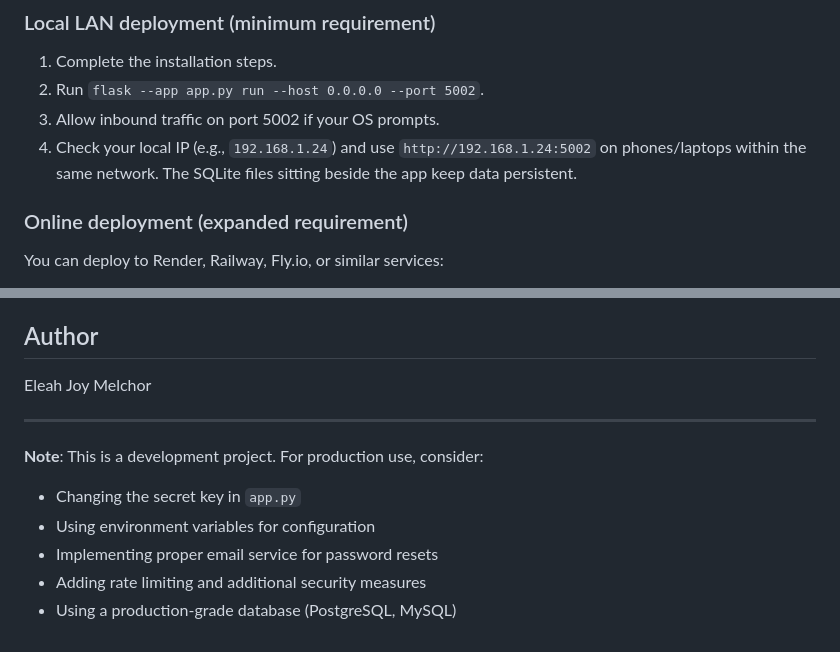
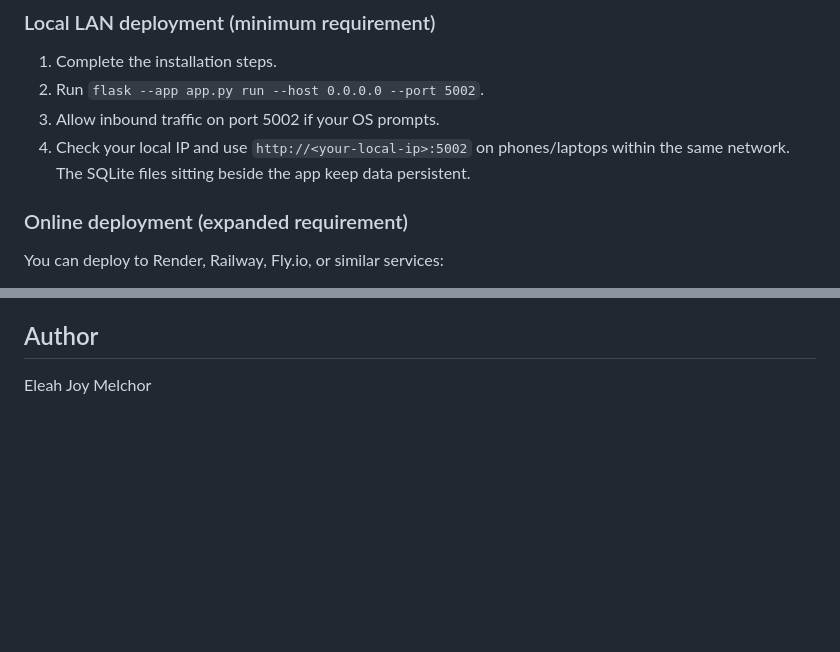
Before and after one commit to levi00sa/cmsc128-IndivProject_Melchor, a Markdown page: README.md, 2 parts joined by grey strips. Rendered like a GitHub page; blank space fills up the shorter version.

```diff
--- a/README.md
+++ b/README.md
@@ -132,7 +132,7 @@ cmsc128-IndivProject_Melchor/
 1. Complete the installation steps.
 2. Run `flask --app app.py run --host 0.0.0.0 --port 5002`.
 3. Allow inbound traffic on port 5002 if your OS prompts.
-4. Check your local IP (e.g., `192.168.1.24`) and use `http://192.168.1.24:5002` on phones/laptops within the same network. The SQLite files sitting beside the app keep data persistent.
+4. Check your local IP and use `http://<your-local-ip>:5002` on phones/laptops within the same network. The SQLite files sitting beside the app keep data persistent.
 
 ### Online deployment (expanded requirement)
 You can deploy to Render, Railway, Fly.io, or similar services:
@@ -307,12 +307,3 @@ This project is part of CMSC 128 Individual Project.
 ## Author
 
 Eleah Joy Melchor
-
----
-
-**Note**: This is a development project. For production use, consider:
-- Changing the secret key in `app.py`
-- Using environment variables for configuration
-- Implementing proper email service for password resets
-- Adding rate limiting and additional security measures
-- Using a production-grade database (PostgreSQL, MySQL)
```
